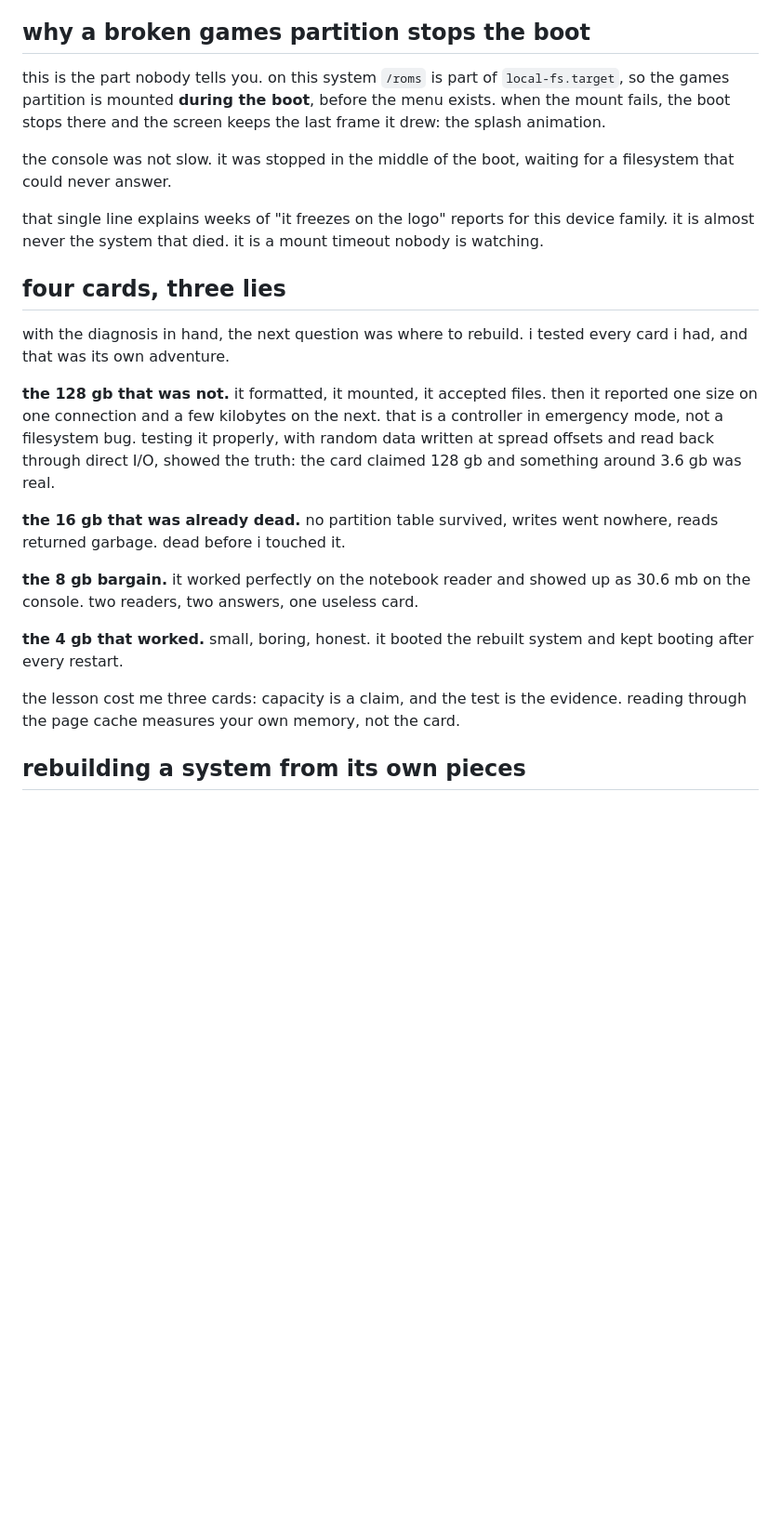
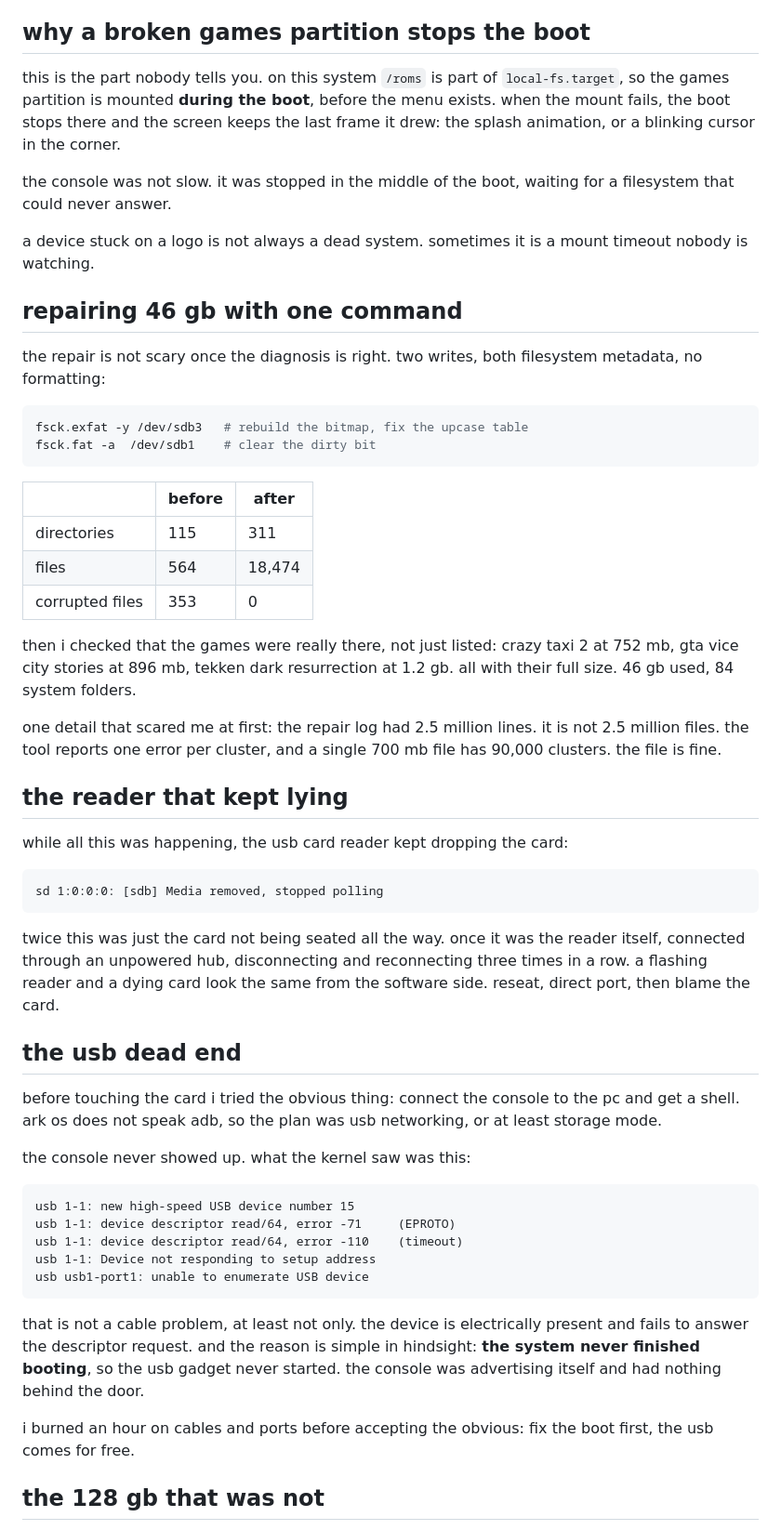
Before and after one commit to luis-ota/luis-blog, a Markdown page: posts/r36s-restoration/r36s-restoration.md, the part around one of its changes. Shown at 93% size. Drawn GitHub-style; blank space fills up the shorter version.

Commit message:
post: historia completa da restauracao, com os quatro cartoes e o falso de 1tb

````diff
--- a/posts/r36s-restoration/r36s-restoration.md
+++ b/posts/r36s-restoration/r36s-restoration.md
@@ -53,24 +53,58 @@ the games partition was the broken one, and the boot partition carried the finge
 
 ## why a broken games partition stops the boot
 
-this is the part nobody tells you. on this system `/roms` is part of `local-fs.target`, so the games partition is mounted **during the boot**, before the menu exists. when the mount fails, the boot stops there and the screen keeps the last frame it drew: the splash animation.
+this is the part nobody tells you. on this system `/roms` is part of `local-fs.target`, so the games partition is mounted **during the boot**, before the menu exists. when the mount fails, the boot stops there and the screen keeps the last frame it drew: the splash animation, or a blinking cursor in the corner.
 
 the console was not slow. it was stopped in the middle of the boot, waiting for a filesystem that could never answer.
 
-that single line explains weeks of "it freezes on the logo" reports for this device family. it is almost never the system that died. it is a mount timeout nobody is watching.
+a device stuck on a logo is not always a dead system. sometimes it is a mount timeout nobody is watching.
 
-## four cards, three lies
+## repairing 46 gb with one command
 
-with the diagnosis in hand, the next question was where to rebuild. i tested every card i had, and that was its own adventure.
+the repair is not scary once the diagnosis is right. two writes, both filesystem metadata, no formatting:
 
-**the 128 gb that was not.** it formatted, it mounted, it accepted files. then it reported one size on one connection and a few kilobytes on the next. that is a controller in emergency mode, not a filesystem bug. testing it properly, with random data written at spread offsets and read back through direct I/O, showed the truth: the card claimed 128 gb and something around 3.6 gb was real.
+```bash
+fsck.exfat -y /dev/sdb3   # rebuild the bitmap, fix the upcase table
+fsck.fat -a  /dev/sdb1    # clear the dirty bit
+```
 
-**the 16 gb that was already dead.** no partition table survived, writes went nowhere, reads returned garbage. dead before i touched it.
+| | before | after |
+|---|---|---|
+| directories | 115 | 311 |
+| files | 564 | 18,474 |
+| corrupted files | 353 | 0 |
 
-**the 8 gb bargain.** it worked perfectly on the notebook reader and showed up as 30.6 mb on the console. two readers, two answers, one useless card.
+then i checked that the games were really there, not just listed: crazy taxi 2 at 752 mb, gta vice city stories at 896 mb, tekken dark resurrection at 1.2 gb. all with their full size. 46 gb used, 84 system folders.
 
-**the 4 gb that worked.** small, boring, honest. it booted the rebuilt system and kept booting after every restart.
+one detail that scared me at first: the repair log had 2.5 million lines. it is not 2.5 million files. the tool reports one error per cluster, and a single 700 mb file has 90,000 clusters. the file is fine.
 
-the lesson cost me three cards: capacity is a claim, and the test is the evidence. reading through the page cache measures your own memory, not the card.
+## the reader that kept lying
 
-## rebuilding a system from its own pieces
+while all this was happening, the usb card reader kept dropping the card:
+
+```
+sd 1:0:0:0: [sdb] Media removed, stopped polling
+```
+
+twice this was just the card not being seated all the way. once it was the reader itself, connected through an unpowered hub, disconnecting and reconnecting three times in a row. a flashing reader and a dying card look the same from the software side. reseat, direct port, then blame the card.
+
+## the usb dead end
+
+before touching the card i tried the obvious thing: connect the console to the pc and get a shell. ark os does not speak adb, so the plan was usb networking, or at least storage mode.
+
+the console never showed up. what the kernel saw was this:
+
+```
+usb 1-1: new high-speed USB device number 15
+usb 1-1: device descriptor read/64, error -71     (EPROTO)
+usb 1-1: device descriptor read/64, error -110    (timeout)
+usb 1-1: Device not responding to setup address
+usb usb1-port1: unable to enumerate USB device
+```
+
+that is not a cable problem, at least not only. the device is electrically present and fails to answer the descriptor request. and the reason is simple in hindsight: **the system never finished booting**, so the usb gadget never started. the console was advertising itself and had nothing behind the door.
+
+i burned an hour on cables and ports before accepting the obvious: fix the boot first, the usb comes for free.
+
+## the 128 gb that was not
+
````
Also changed, not shown: other parts of posts/r36s-restoration/r36s-restoration.md (+75 -16 lines).
